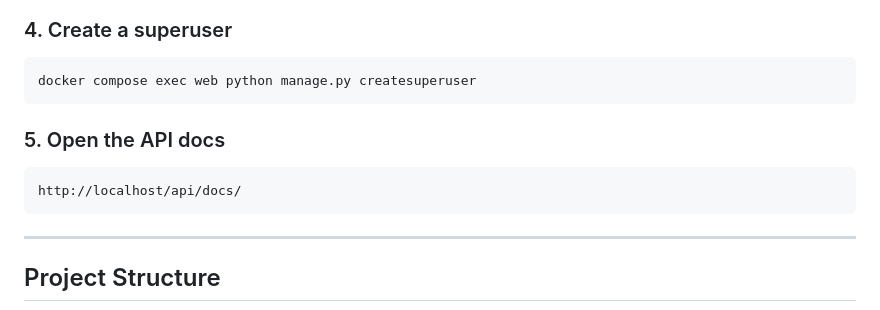
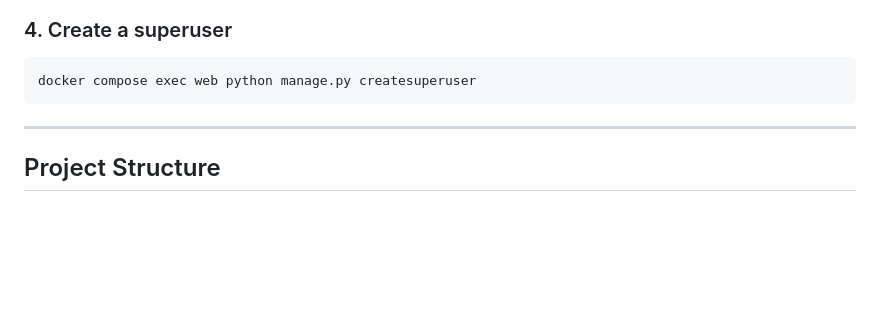
Before and after one commit to mmobeen777/flowpilot, a Markdown page: README.md, the part around the change. Drawn GitHub-style; blank space fills up the shorter version.

Commit message:
Remove API docs section from README
Removed section on opening the API docs from README.

````diff
--- a/README.md
+++ b/README.md
@@ -48,12 +48,6 @@ On first boot, migrations run automatically and static files are collected.
 
 ```bash
 docker compose exec web python manage.py createsuperuser
-```
-
-### 5. Open the API docs
-
-```
-http://localhost/api/docs/
 ```
 
 ---
````
